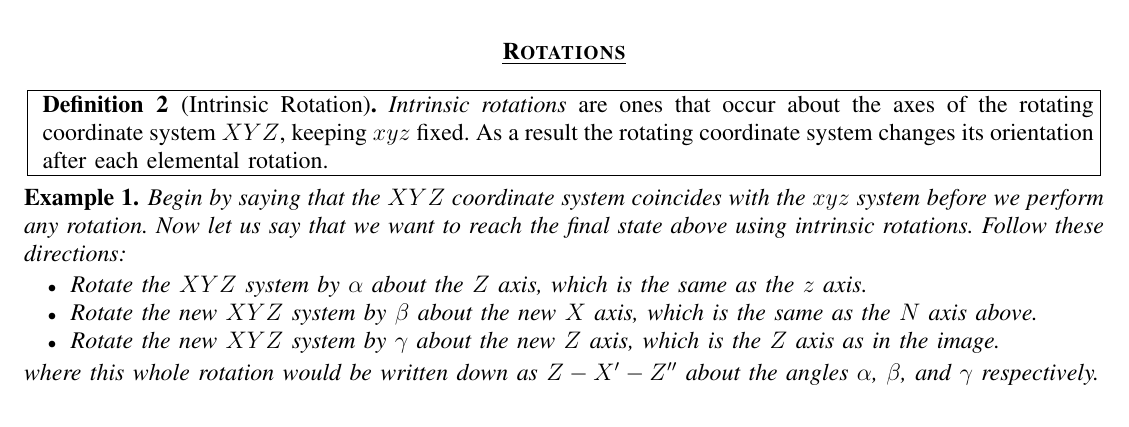
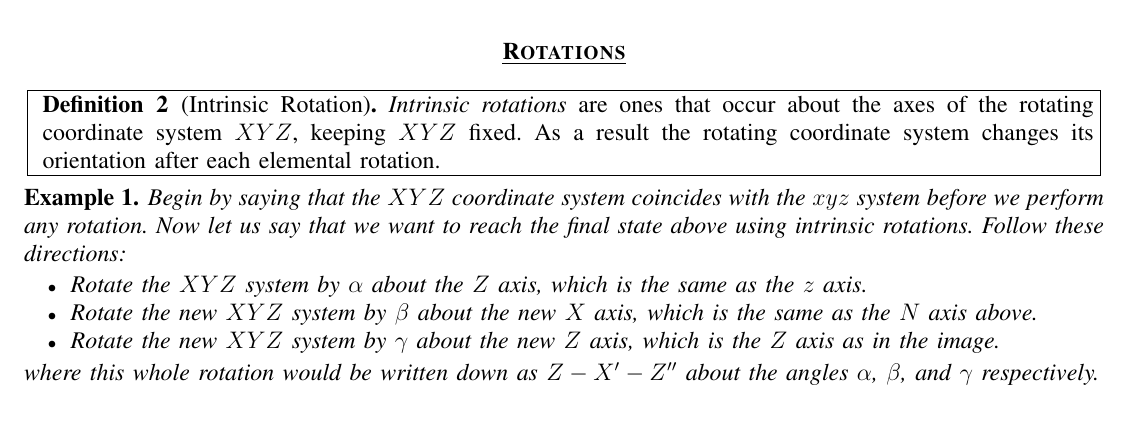
Before and after one commit to nathanmarianovsky/Rotations, a LaTeX paper (Euler Angles/Euler Angles.tex): part of page 1 of 3, cut so that both start at the same text. Compiled offline with pdfLaTeX.

Commit message:
Small Fix for Intrinsic Rotations

```diff
--- a/Euler Angles/Euler Angles.tex
+++ b/Euler Angles/Euler Angles.tex
@@ -83,7 +83,7 @@ A rotation about the $Z$ axis that is determined by $\gamma$
 \fbox{
 \begin{minipage}{7.3 in}
 \begin{definition}[Intrinsic Rotation]
-\textit{Intrinsic rotations} are ones that occur about the axes of the rotating coordinate system $XYZ$, keeping $xyz$ fixed. As a result the rotating coordinate system changes its orientation after each elemental rotation.
+\textit{Intrinsic rotations} are ones that occur about the axes of the rotating coordinate system $XYZ$, keeping $XYZ$ fixed. As a result the rotating coordinate system changes its orientation after each elemental rotation.
 \end{definition}
 \end{minipage}}
 \end{center}
```
Also changed, not shown: Euler Angles/Euler Angles.pdf, 2 other files.
